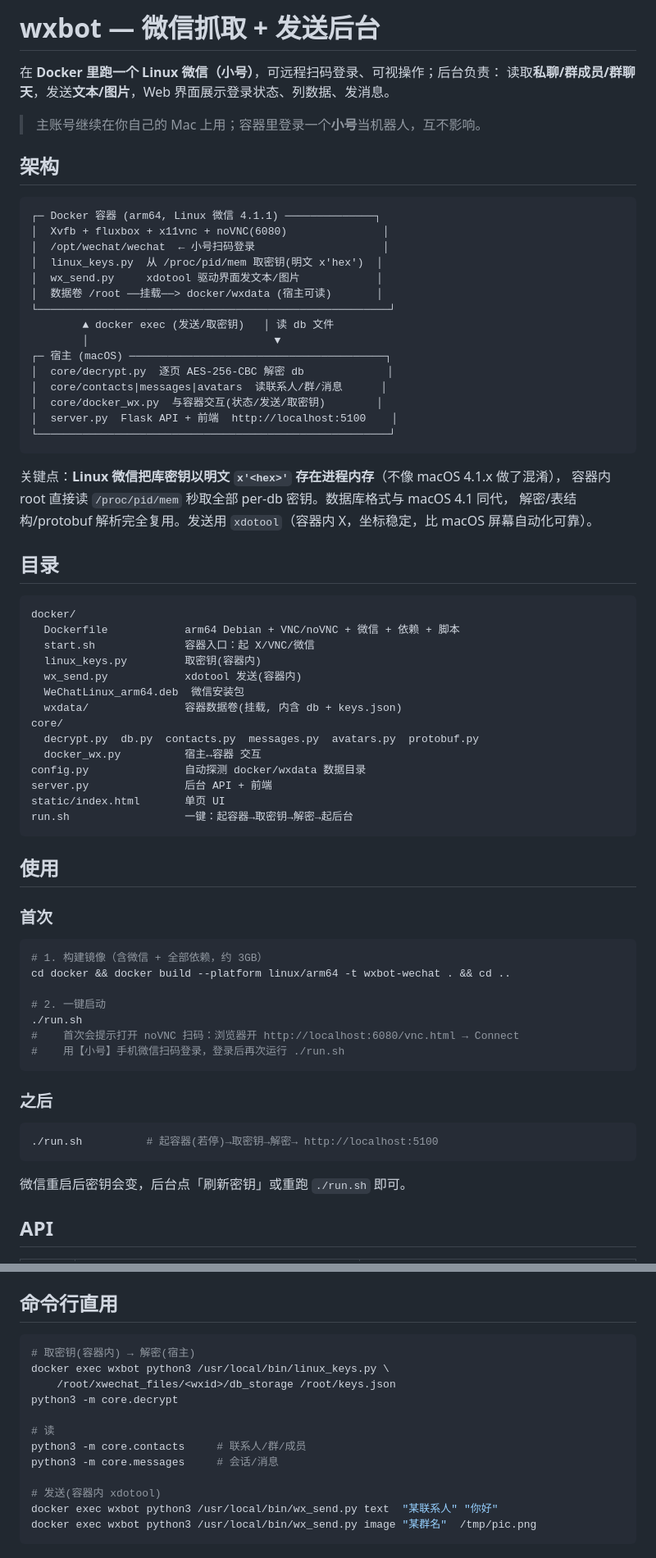
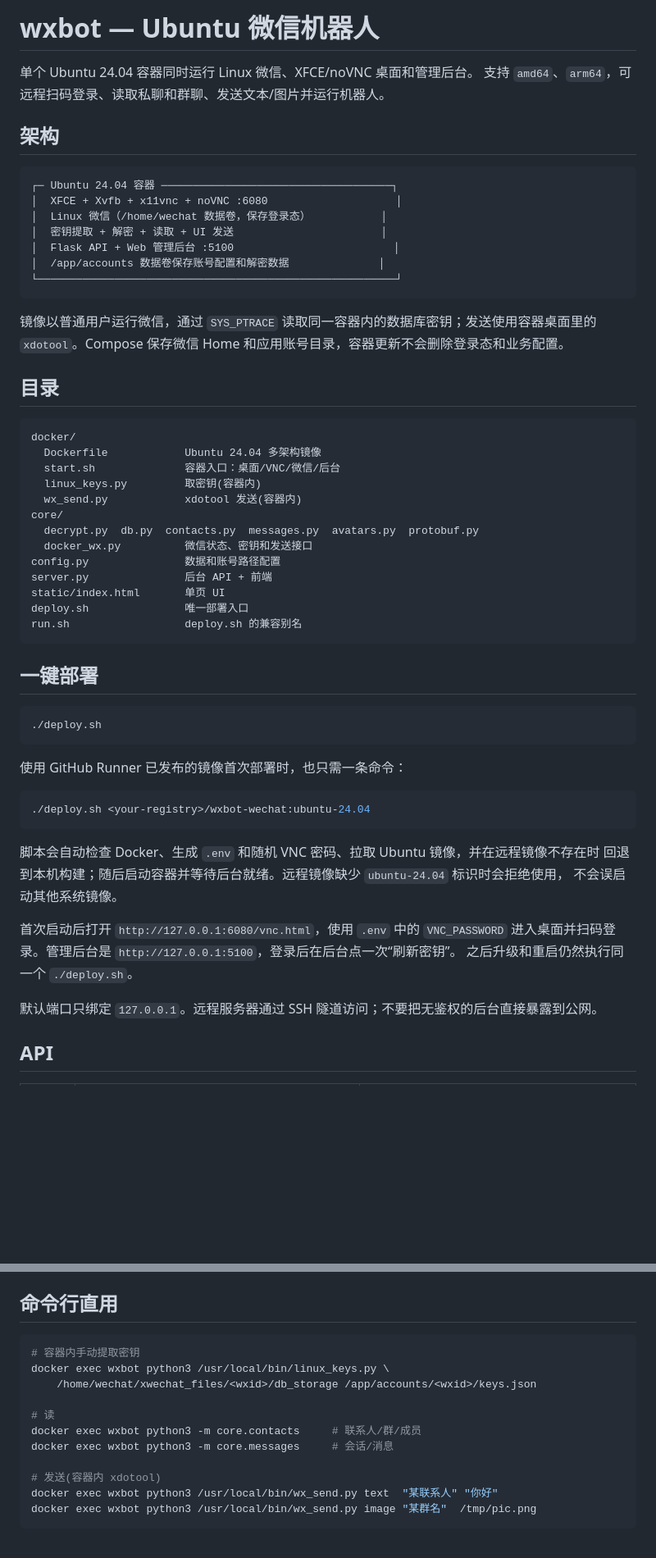
Before and after one commit to oppositenum/wxbot, a Markdown page: README.md, 2 parts joined by grey strips. Shown at 82% size. GitHub-like rendering; blank space fills up the shorter version.

Commit message:
docs: 文档同步单容器路径（docker/Dockerfile、/home/wechat）
Co-Authored-By: Claude Opus 4.8 <noreply@anthropic.com>

````diff
--- a/README.md
+++ b/README.md
@@ -1,71 +1,62 @@
-# wxbot — 微信抓取 + 发送后台
+# wxbot — Ubuntu 微信机器人
 
-在 **Docker 里跑一个 Linux 微信（小号）**，可远程扫码登录、可视操作；后台负责：
-读取**私聊/群成员/群聊天**，发送**文本/图片**，Web 界面展示登录状态、列数据、发消息。
-
-> 主账号继续在你自己的 Mac 上用；容器里登录一个**小号**当机器人，互不影响。
+单个 Ubuntu 24.04 容器同时运行 Linux 微信、XFCE/noVNC 桌面和管理后台。
+支持 `amd64`、`arm64`，可远程扫码登录、读取私聊和群聊、发送文本/图片并运行机器人。
 
 ## 架构
 
 ```
-┌─ Docker 容器 (arm64, Linux 微信 4.1.1) ──────────────┐
-│  Xvfb + fluxbox + x11vnc + noVNC(6080)               │
-│  /opt/wechat/wechat  ← 小号扫码登录                    │
-│  linux_keys.py  从 /proc/pid/mem 取密钥(明文 x'hex')  │
-│  wx_send.py     xdotool 驱动界面发文本/图片            │
-│  数据卷 /root ──挂载──> docker/wxdata (宿主可读)       │
-└───────────────────────────────────────────────────────┘
-        ▲ docker exec (发送/取密钥)   │ 读 db 文件
-        │                             ▼
-┌─ 宿主 (macOS) ────────────────────────────────────────┐
-│  core/decrypt.py  逐页 AES-256-CBC 解密 db             │
-│  core/contacts|messages|avatars  读联系人/群/消息      │
-│  core/docker_wx.py  与容器交互(状态/发送/取密钥)        │
-│  server.py  Flask API + 前端  http://localhost:5100    │
-└───────────────────────────────────────────────────────┘
+┌─ Ubuntu 24.04 容器 ────────────────────────────────────┐
+│  XFCE + Xvfb + x11vnc + noVNC :6080                    │
+│  Linux 微信（/home/wechat 数据卷，保存登录态）           │
+│  密钥提取 + 解密 + 读取 + UI 发送                       │
+│  Flask API + Web 管理后台 :5100                         │
+│  /app/accounts 数据卷保存账号配置和解密数据              │
+└────────────────────────────────────────────────────────┘
 ```
 
-关键点：**Linux 微信把库密钥以明文 `x'<hex>'` 存在进程内存**（不像 macOS 4.1.x 做了混淆），
-容器内 root 直接读 `/proc/pid/mem` 秒取全部 per-db 密钥。数据库格式与 macOS 4.1 同代，
-解密/表结构/protobuf 解析完全复用。发送用 `xdotool`（容器内 X，坐标稳定，比 macOS 屏幕自动化可靠）。
+镜像以普通用户运行微信，通过 `SYS_PTRACE` 读取同一容器内的数据库密钥；发送使用容器桌面里的
+`xdotool`。Compose 保存微信 Home 和应用账号目录，容器更新不会删除登录态和业务配置。
 
 ## 目录
 
 ```
 docker/
-  Dockerfile            arm64 Debian + VNC/noVNC + 微信 + 依赖 + 脚本
-  start.sh              容器入口：起 X/VNC/微信
+  Dockerfile            Ubuntu 24.04 多架构镜像
+  start.sh              容器入口：桌面/VNC/微信/后台
   linux_keys.py         取密钥(容器内)
   wx_send.py            xdotool 发送(容器内)
-  WeChatLinux_arm64.deb  微信安装包
-  wxdata/               容器数据卷(挂载, 内含 db + keys.json)
 core/
   decrypt.py  db.py  contacts.py  messages.py  avatars.py  protobuf.py
-  docker_wx.py          宿主↔容器 交互
-config.py               自动探测 docker/wxdata 数据目录
+  docker_wx.py          微信状态、密钥和发送接口
+config.py               数据和账号路径配置
 server.py               后台 API + 前端
 static/index.html       单页 UI
-run.sh                  一键：起容器→取密钥→解密→起后台
+deploy.sh               唯一部署入口
+run.sh                  deploy.sh 的兼容别名
 ```
 
-## 使用
+## 一键部署
 
-### 首次
 ```bash
-# 1. 构建镜像（含微信 + 全部依赖，约 3GB）
-cd docker && docker build --platform linux/arm64 -t wxbot-wechat . && cd ..
-
-# 2. 一键启动
-./run.sh
-#    首次会提示打开 noVNC 扫码：浏览器开 http://localhost:6080/vnc.html → Connect
-#    用【小号】手机微信扫码登录，登录后再次运行 ./run.sh
+./deploy.sh
 ```
 
-### 之后
+使用 GitHub Runner 已发布的镜像首次部署时，也只需一条命令：
+
 ```bash
-./run.sh          # 起容器(若停)→取密钥→解密→ http://localhost:5100
+./deploy.sh <your-registry>/wxbot-wechat:ubuntu-24.04
 ```
-微信重启后密钥会变，后台点「刷新密钥」或重跑 `./run.sh` 即可。
+
+脚本会自动检查 Docker、生成 `.env` 和随机 VNC 密码、拉取 Ubuntu 镜像，并在远程镜像不存在时
+回退到本机构建；随后启动容器并等待后台就绪。远程镜像缺少 `ubuntu-24.04` 标识时会拒绝使用，
+不会误启动其他系统镜像。
+
+首次启动后打开 `http://127.0.0.1:6080/vnc.html`，使用 `.env` 中的 `VNC_PASSWORD`
+进入桌面并扫码登录。管理后台是 `http://127.0.0.1:5100`，登录后在后台点一次“刷新密钥”。
+之后升级和重启仍然执行同一个 `./deploy.sh`。
+
+默认端口只绑定 `127.0.0.1`。远程服务器通过 SSH 隧道访问；不要把无鉴权的后台直接暴露到公网。
 
 ## API
 
@@ -161,14 +152,13 @@ python3 -m core.distill run <群@chatroom> <wxid> [名字]
 ## 命令行直用
 
 ```bash
-# 取密钥(容器内) → 解密(宿主)
+# 容器内手动提取密钥
 docker exec wxbot python3 /usr/local/bin/linux_keys.py \
-    /root/xwechat_files/<wxid>/db_storage /root/keys.json
-python3 -m core.decrypt
+    /home/wechat/xwechat_files/<wxid>/db_storage /app/accounts/<wxid>/keys.json
 
 # 读
-python3 -m core.contacts     # 联系人/群/成员
-python3 -m core.messages     # 会话/消息
+docker exec wxbot python3 -m core.contacts     # 联系人/群/成员
+docker exec wxbot python3 -m core.messages     # 会话/消息
 
 # 发送(容器内 xdotool)
 docker exec wxbot python3 /usr/local/bin/wx_send.py text  "某联系人" "你好"
````
Also changed, not shown: other parts of README.md (+11 -44 lines), docs/media-hook.md (+1 -1 lines), docs/moments.md (+1 -1 lines).
